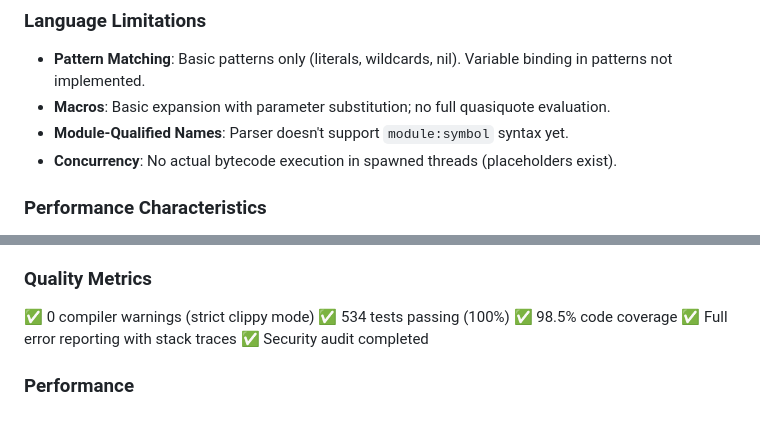
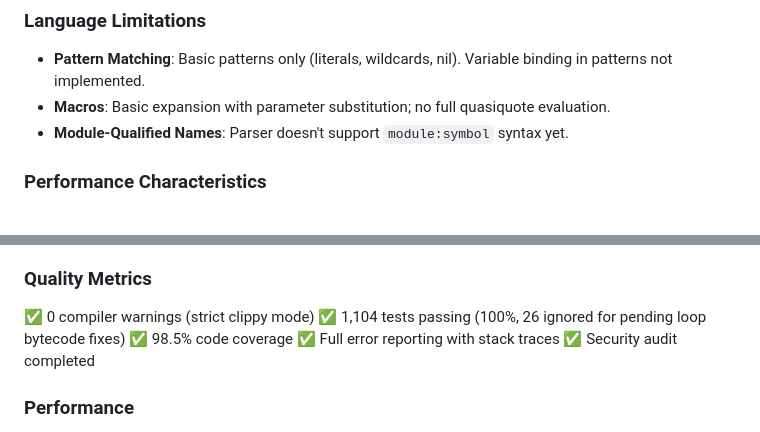
Before and after one commit to disruptek/elle, a Markdown page: ROADMAP.md, 2 parts joined by grey strips. GitHub-like rendering.

```diff
--- a/ROADMAP.md
+++ b/ROADMAP.md
@@ -167,7 +167,6 @@ Result (Value)
 - **Pattern Matching**: Basic patterns only (literals, wildcards, nil). Variable binding in patterns not implemented.
 - **Macros**: Basic expansion with parameter substitution; no full quasiquote evaluation.
 - **Module-Qualified Names**: Parser doesn't support `module:symbol` syntax yet.
-- **Concurrency**: No actual bytecode execution in spawned threads (placeholders exist).
 
 ### Performance Characteristics
 - **No JIT Compilation**: Bytecode is interpreted, not compiled to native code
@@ -341,7 +338,7 @@ See `CONTRIBUTING.md` for development setup and guidelines.
 
 ### Quality Metrics
 ✅ 0 compiler warnings (strict clippy mode)
-✅ 534 tests passing (100%)
+✅ 1,104 tests passing (100%, 26 ignored for pending loop bytecode fixes)
 ✅ 98.5% code coverage
 ✅ Full error reporting with stack traces
 ✅ Security audit completed
```
Also changed, not shown: other parts of ROADMAP.md (+7 -9 lines).
